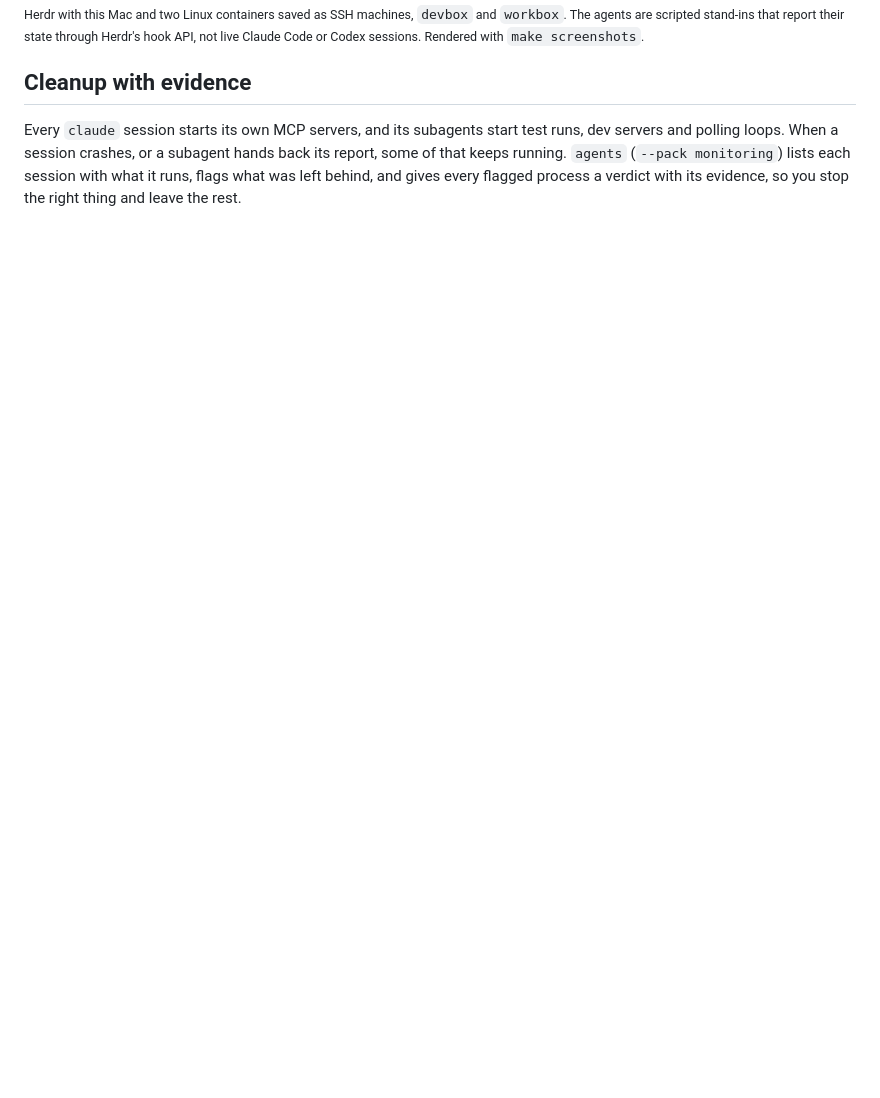
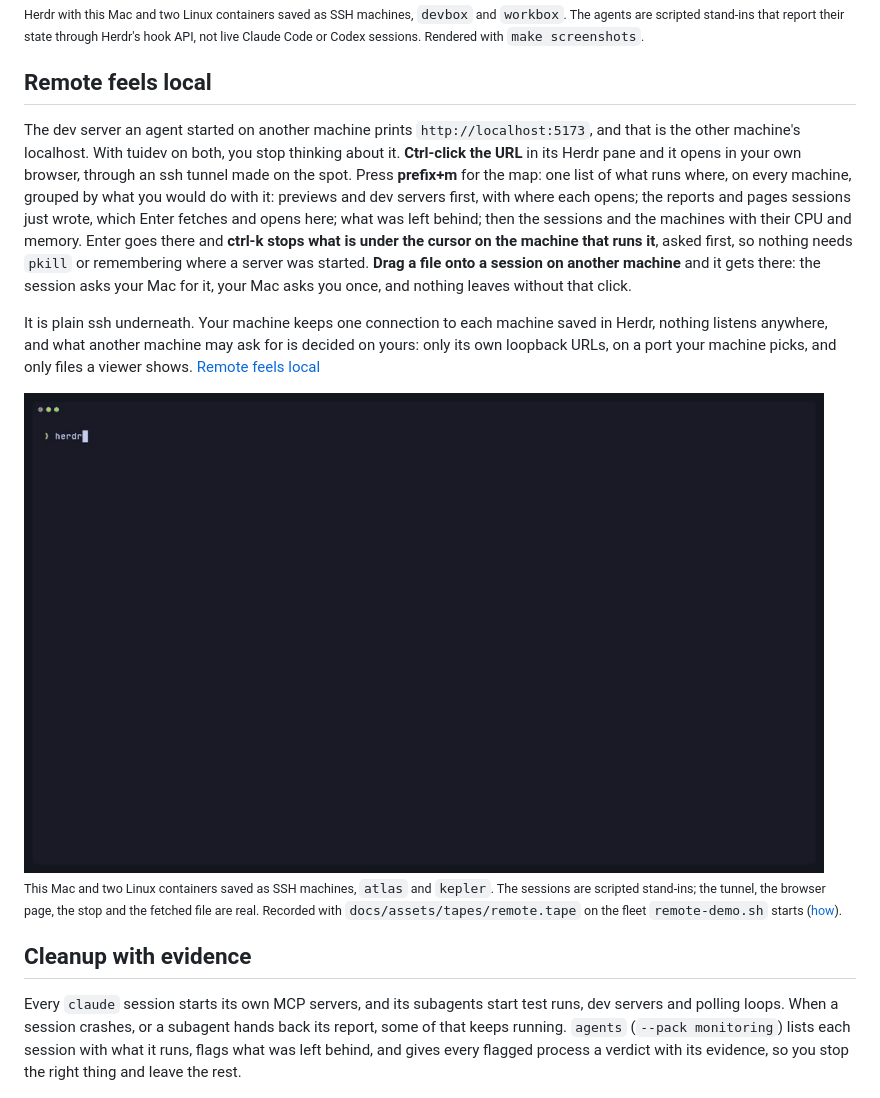
Before and after one commit to spfr/tuidev, a Markdown page: README.md, the part around the change. GitHub-like rendering; pictures changed too: docs/assets/remote.gif (added); blank space fills up the shorter version.

Commit message:
docs: the remote screencast, its fleet, and the README story

```diff
--- a/README.md
+++ b/README.md
@@ -35,6 +35,16 @@ tuidev is shell scripts and configs for coding with AI agents from the terminal
 <img src="docs/assets/herdr.gif" width="800" alt="Herdr in a terminal. The sidebar lists three machines, Local, devbox and workbox, with six agents across them: on Local, a Claude Code agent working in myapp and a Codex agent done in web; on devbox, a Claude Code agent in api marked blocked in red and one done in api-docs; on workbox, a Codex agent working in infra and a Claude Code agent working in api-tests. The view jumps to devbox's api, where the agent asks to allow git push origin fix-404; after a y it pushes, opens a draft PR and its mark turns from red to green. Then the view opens workbox's infra, where an agent waits for a canary.">
 
 <sub>Herdr with this Mac and two Linux containers saved as SSH machines, `devbox` and `workbox`. The agents are scripted stand-ins that report their state through Herdr's hook API, not live Claude Code or Codex sessions. Rendered with `make screenshots`.</sub>
+
+## Remote feels local
+
+The dev server an agent started on another machine prints `http://localhost:5173`, and that is the other machine's localhost. With tuidev on both, you stop thinking about it. **Ctrl-click the URL** in its Herdr pane and it opens in your own browser, through an ssh tunnel made on the spot. Press **prefix+m** for the map: one list of what runs where, on every machine, grouped by what you would do with it: previews and dev servers first, with where each opens; the reports and pages sessions just wrote, which Enter fetches and opens here; what was left behind; then the sessions and the machines with their CPU and memory. Enter goes there and **ctrl-k stops what is under the cursor on the machine that runs it**, asked first, so nothing needs `pkill` or remembering where a server was started. **Drag a file onto a session on another machine** and it gets there: the session asks your Mac for it, your Mac asks you once, and nothing leaves without that click.
+
+It is plain ssh underneath. Your machine keeps one connection to each machine saved in Herdr, nothing listens anywhere, and what another machine may ask for is decided on yours: only its own loopback URLs, on a port your machine picks, and only files a viewer shows. [Remote feels local](docs/remote.md#remote-feels-local-ports-links-and-files)
+
+<img src="docs/assets/remote.gif" width="800" alt="Herdr in a terminal with three machines in its sidebar: Local, atlas and kepler. The storefront session on atlas shows a preview server at http://localhost:5173 and a review it wrote. Back on Local, prefix+m opens the map: under Previews and dev servers, atlas port 5173 by the storefront session and kepler port 8080, left behind; under Files sessions just wrote, review.md on atlas; then sessions and machines. Enter on the atlas row forwards the port, and the checkout page served from atlas appears in a browser. Ctrl-x on the kepler row asks to send SIGTERM to one process; after y the row is gone and Left behind says nothing. Enter on review.md fetches it, and the review is read in the terminal on this Mac.">
+
+<sub>This Mac and two Linux containers saved as SSH machines, `atlas` and `kepler`. The sessions are scripted stand-ins; the tunnel, the browser page, the stop and the fetched file are real. Recorded with `docs/assets/tapes/remote.tape` on the fleet `remote-demo.sh` starts ([how](docs/assets/tapes/README.md#the-remote-screencasts-fleet)).</sub>
 
 ## Cleanup with evidence
 
```
Also changed, not shown: docs/assets/remote-browser.png (added), 6 other files.
